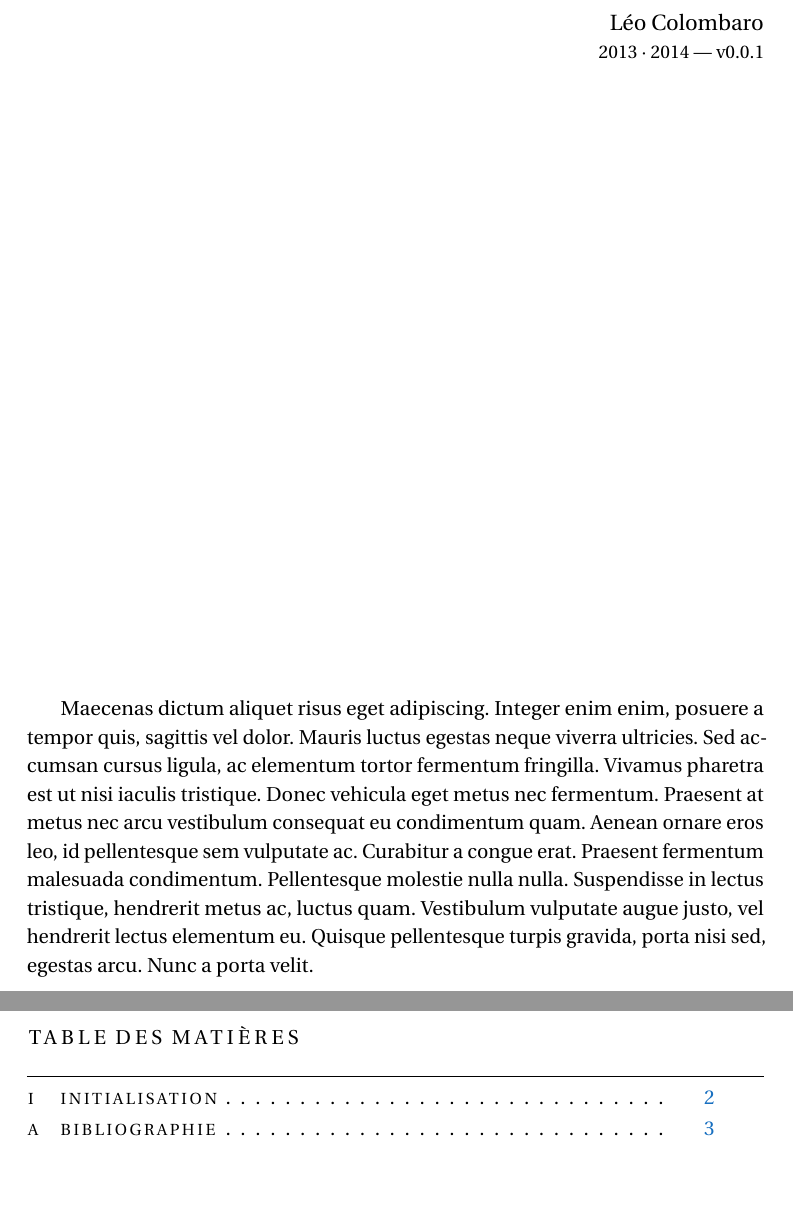
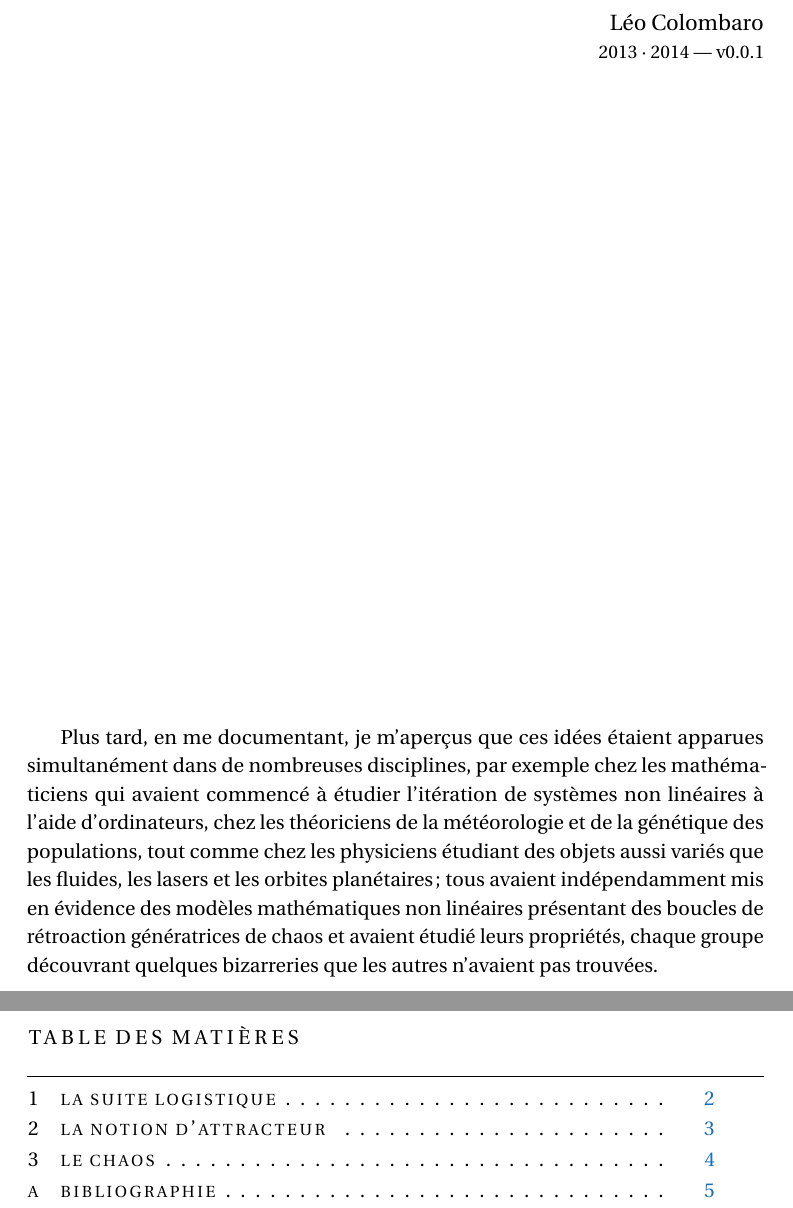
Before and after one commit to LeoColomb/TIPE, a LaTeX thesis (TIPE.tex, which reads src/0.tex): two parts of pages 1 and 2 of 4 before the commit and two parts of pages 1 and 2 of 6 after it, joined at a grey line, cut so that both start at the same text, the shorter picture padded with empty space. Compiled offline with pdfLaTeX; a LaTeX package or settings file that is missing is left out.

Commit message:
Provide minimal structure

```diff
--- a/TIPE.tex
+++ b/TIPE.tex
@@ -57,7 +57,7 @@
 \usepackage[left=4cm,right=4cm,top=4cm,bottom=4cm]{geometry}
 
 % Sections
-\renewcommand\thechapter{\Roman{chapter}}
+%\renewcommand\thechapter{\Roman{chapter}}
 \titlespacing{\section} {5ex} {5ex} {2ex} {}
 \renewcommand*\thesection{\arabic{section}}
 \titlespacing{\subsection} {10ex} {2ex} {1ex} {}
--- a/src/0.tex
+++ b/src/0.tex
@@ -26,7 +26,25 @@
 
 % Résumé
 %\begin{abstract}
-Maecenas dictum aliquet risus eget adipiscing. Integer enim enim, posuere a tempor quis, sagittis vel dolor. Mauris luctus egestas neque viverra ultricies. Sed accumsan cursus ligula, ac elementum tortor fermentum fringilla. Vivamus pharetra est ut nisi iaculis tristique. Donec vehicula eget metus nec fermentum. Praesent at metus nec arcu vestibulum consequat eu condimentum quam. Aenean ornare eros leo, id pellentesque sem vulputate ac. Curabitur a congue erat. Praesent fermentum malesuada condimentum. Pellentesque molestie nulla nulla. Suspendisse in lectus tristique, hendrerit metus ac, luctus quam. Vestibulum vulputate augue justo, vel hendrerit lectus elementum eu. Quisque pellentesque turpis gravida, porta nisi sed, egestas arcu. Nunc a porta velit.
+Plus tard, en me documentant, je
+m'aperçus que ces idées étaient apparues
+simultanément dans de nombreuses disciplines,
+par exemple chez les mathématiciens qui
+avaient commencé à étudier
+l'itération de systèmes non linéaires à
+l'aide d'ordinateurs, chez les théoriciens
+de la météorologie et de la génétique des
+populations, tout comme chez les physiciens
+étudiant des objets aussi variés que
+les fluides, les lasers et les orbites
+planétaires; tous avaient indépendamment
+mis en évidence des modèles
+mathématiques non linéaires présentant
+des boucles de rétroaction génératrices
+de chaos et avaient étudié leurs propriétés,
+chaque groupe découvrant quelques bizarreries
+que les autres n'avaient
+pas trouvées.
 %\end{abstract}
 
 \end{titlepage}
```
Also changed, not shown: src/1.tex (+1 -1 lines), src/2.tex (added, +8 -0 lines), src/3.tex (added, +8 -0 lines), dist/TIPE.pdf, TIPE.tex (3 more changed lines).
